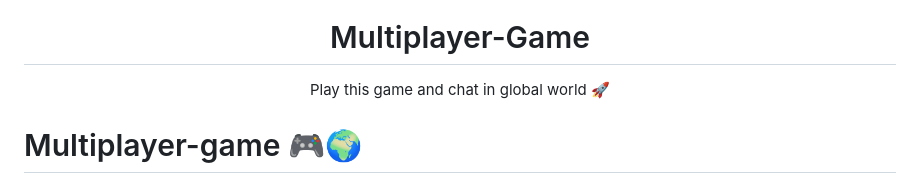
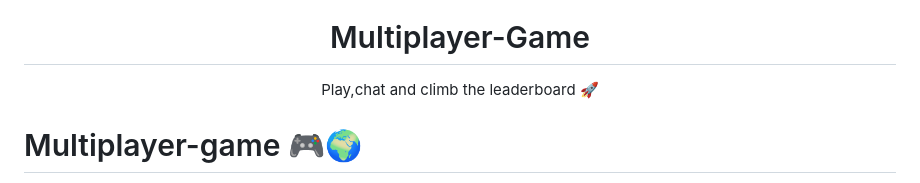
Before and after one commit to anshkunj/number_guessing_game_api, a Markdown page: README.md, the part around the change. Drawn GitHub-style.

```diff
--- a/README.md
+++ b/README.md
@@ -3,7 +3,7 @@
 </p>
 
 <h1 align="center">Multiplayer-Game</h1>
-<p align="center">Play this game and chat in global world 🚀</p>
+<p align="center">Play,chat and climb the leaderboard 🚀</p>
 
 # Multiplayer-game 🎮🌍
 
```
